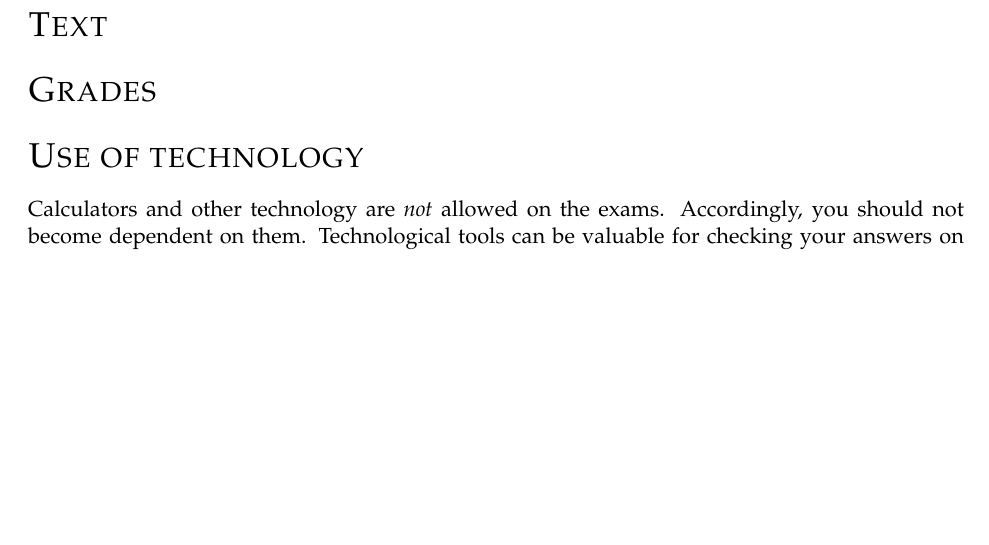
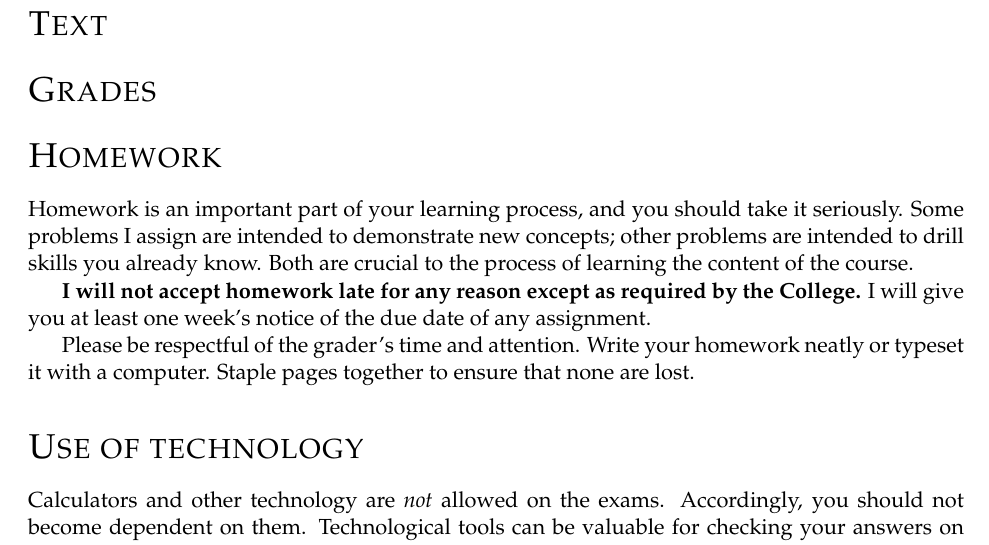
Before and after one commit to agdphd/latex-syllabus, a LaTeX book (syllabus.tex): part of page 1 of 2, cut so that both start at the same text, the shorter picture padded with empty space. Compiled offline with pdfLaTeX.

Commit message:
Add homework policies

```diff
--- a/syllabus.tex
+++ b/syllabus.tex
@@ -23,6 +23,18 @@
 
 \section*{Grades}
 
+\section*{Homework}
+Homework is an important part of your learning process, and you should take it seriously.
+Some problems I assign are intended to demonstrate new concepts; other problems are intended to drill skills you already know.
+Both are crucial to the process of learning the content of the course.
+
+\textbf{I will not accept homework late for any reason except as required by the College.}
+I will give you at least one week's notice of the due date of any assignment.
+
+Please be respectful of the grader's time and attention.
+Write your homework neatly or typeset it with a computer.
+Staple pages together to ensure that none are lost.
+
 \section*{Use of technology}
 Calculators and other technology are \emph{not} allowed on the exams.
 Accordingly, you should not become dependent on them.
```
